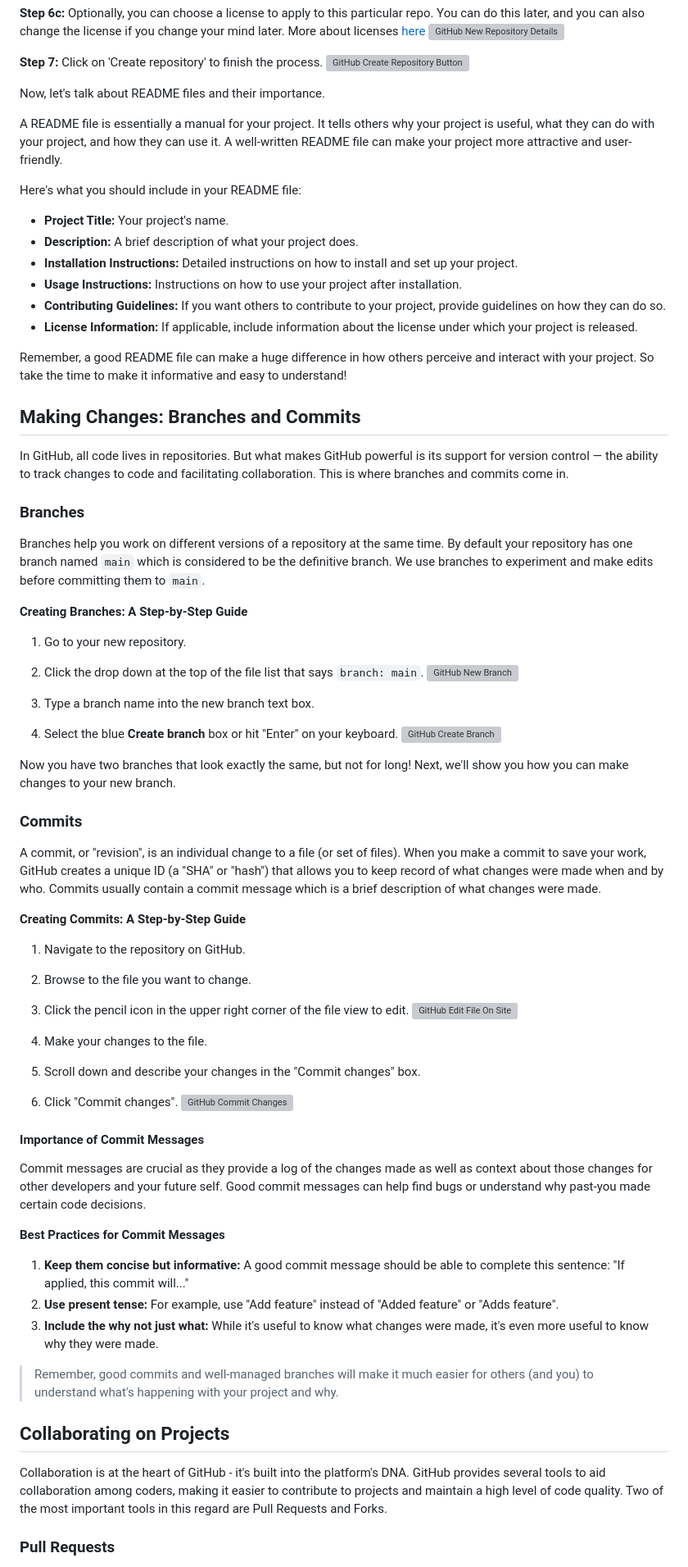
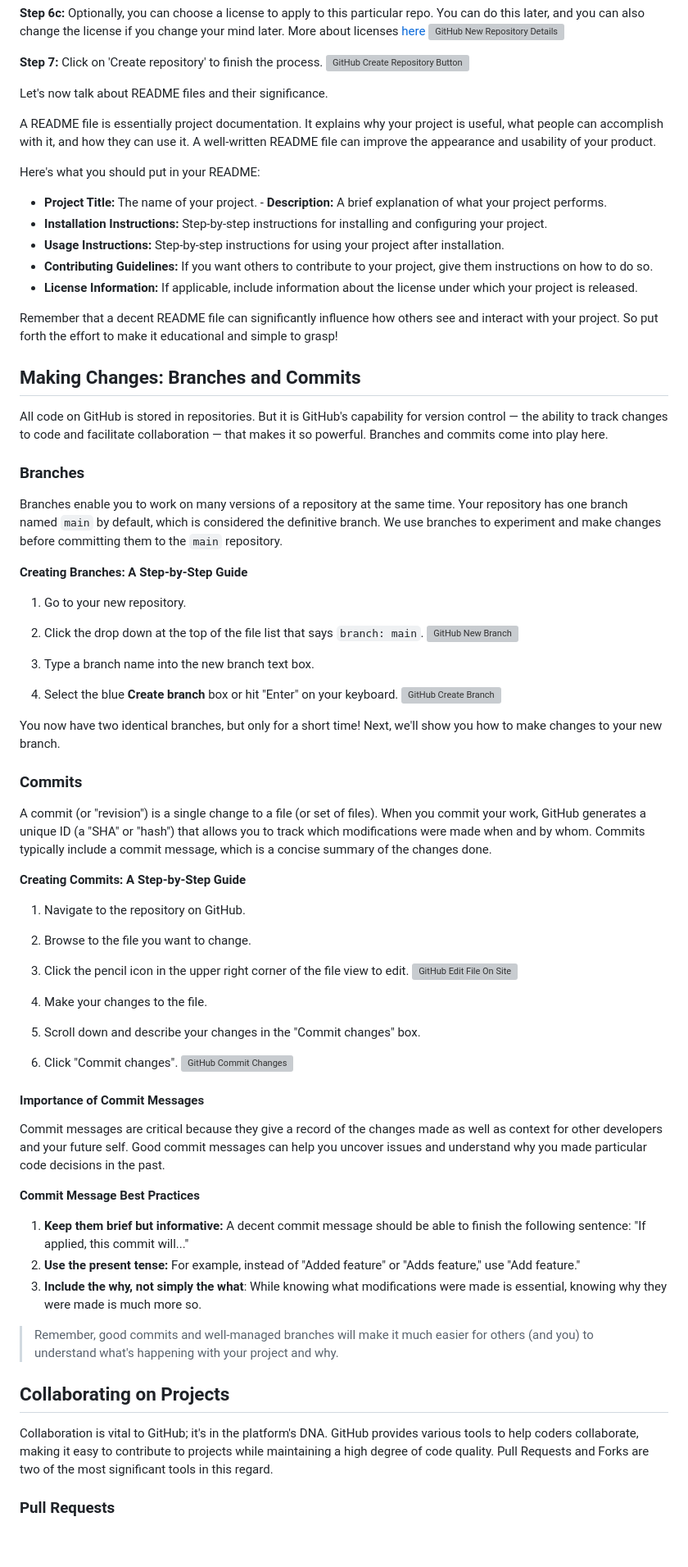
Before and after one commit to iamskratsch/iamskratsch.github.io, a Markdown page: content/posts/github-101-unleashing-your-coding-potential.md, the part around the change printed below. Shown: that part at 82% size. Rendered like a GitHub page; blank space fills up the shorter version; grey boxes are pictures that could not be loaded.

```diff
--- a/content/posts/github-101-unleashing-your-coding-potential.md
+++ b/content/posts/github-101-unleashing-your-coding-potential.md
@@ -133,28 +133,27 @@ Creating a new repository on GitHub is a straightforward process. Here's a step-
 **Step 7:** Click on 'Create repository' to finish the process.
     ![GitHub Create Repository Button](/images/post/github_createrepositorybutton.png)
 
-Now, let's talk about README files and their importance.
+Let's now talk about README files and their significance.
 
-A README file is essentially a manual for your project. It tells others why your project is useful, what they can do with your project, and how they can use it. A well-written README file can make your project more attractive and user-friendly.
+A README file is essentially project documentation. It explains why your project is useful, what people can accomplish with it, and how they can use it. A well-written README file can improve the appearance and usability of your product.
 
-Here's what you should include in your README file:
+Here's what you should put in your README:
 
-- **Project Title:** Your project's name.
-- **Description:** A brief description of what your project does.
-- **Installation Instructions:** Detailed instructions on how to install and set up your project.
-- **Usage Instructions:** Instructions on how to use your project after installation.
-- **Contributing Guidelines:** If you want others to contribute to your project, provide guidelines on how they can do so.
+- **Project Title:** The name of your project. - **Description:** A brief explanation of what your project performs.
+- **Installation Instructions:** Step-by-step instructions for installing and configuring your project.
+- **Usage Instructions:** Step-by-step instructions for using your project after installation.
+- **Contributing Guidelines:** If you want others to contribute to your project, give them instructions on how to do so.
 - **License Information:** If applicable, include information about the license under which your project is released.
 
-Remember, a good README file can make a huge difference in how others perceive and interact with your project. So take the time to make it informative and easy to understand!
+Remember that a decent README file can significantly influence how others see and interact with your project. So put forth the effort to make it educational and simple to grasp!
 
 ## Making Changes: Branches and Commits
 
-In GitHub, all code lives in repositories. But what makes GitHub powerful is its support for version control — the ability to track changes to code and facilitating collaboration. This is where branches and commits come in.
+All code on GitHub is stored in repositories. But it is GitHub's capability for version control — the ability to track changes to code and facilitate collaboration — that makes it so powerful. Branches and commits come into play here.
 
 ### Branches
 
-Branches help you work on different versions of a repository at the same time. By default your repository has one branch named `main` which is considered to be the definitive branch. We use branches to experiment and make edits before committing them to `main`.
+Branches enable you to work on many versions of a repository at the same time. Your repository has one branch named `main` by default, which is considered the definitive branch. We use branches to experiment and make changes before committing them to the `main` repository.
 
 **Creating Branches: A Step-by-Step Guide**
 
@@ -168,11 +167,11 @@ Branches help you work on different versions of a repository at the same time. B
 4. Select the blue **Create branch** box or hit "Enter" on your keyboard.
   ![GitHub Create Branch](/images/post/github_createbranch.png)
 
-Now you have two branches that look exactly the same, but not for long! Next, we'll show you how you can make changes to your new branch.
+You now have two identical branches, but only for a short time! Next, we'll show you how to make changes to your new branch.
 
 ### Commits
 
-A commit, or "revision", is an individual change to a file (or set of files). When you make a commit to save your work, GitHub creates a unique ID (a "SHA" or "hash") that allows you to keep record of what changes were made when and by who. Commits usually contain a commit message which is a brief description of what changes were made.
+A commit (or "revision") is a single change to a file (or set of files). When you commit your work, GitHub generates a unique ID (a "SHA" or "hash") that allows you to track which modifications were made when and by whom. Commits typically include a commit message, which is a concise summary of the changes done.
 
 **Creating Commits: A Step-by-Step Guide**
 
@@ -192,19 +191,19 @@ A commit, or "revision", is an individual change to a file (or set of files). Wh
 
 #### Importance of Commit Messages
 
-Commit messages are crucial as they provide a log of the changes made as well as context about those changes for other developers and your future self. Good commit messages can help find bugs or understand why past-you made certain code decisions.
+Commit messages are critical because they give a record of the changes made as well as context for other developers and your future self. Good commit messages can help you uncover issues and understand why you made particular code decisions in the past.
 
-**Best Practices for Commit Messages**
+**Commit Message Best Practices**
 
-1. **Keep them concise but informative:** A good commit message should be able to complete this sentence: "If applied, this commit will..."
-2. **Use present tense:** For example, use "Add feature" instead of "Added feature" or "Adds feature".
-3. **Include the why not just what:** While it's useful to know what changes were made, it's even more useful to know why they were made.
+1. **Keep them brief but informative:** A decent commit message should be able to finish the following sentence: "If applied, this commit will..."
+2. **Use the present tense:** For example, instead of "Added feature" or "Adds feature," use "Add feature."
+3. **Include the why, not simply the what**: While knowing what modifications were made is essential, knowing why they were made is much more so.
 
 > Remember, good commits and well-managed branches will make it much easier for others (and you) to understand what's happening with your project and why.
 
 ## Collaborating on Projects
 
-Collaboration is at the heart of GitHub - it's built into the platform's DNA. GitHub provides several tools to aid collaboration among coders, making it easier to contribute to projects and maintain a high level of code quality. Two of the most important tools in this regard are Pull Requests and Forks.
+Collaboration is vital to GitHub; it's in the platform's DNA. GitHub provides various tools to help coders collaborate, making it easy to contribute to projects while maintaining a high degree of code quality. Pull Requests and Forks are two of the most significant tools in this regard.
 
 ### Pull Requests
 
```
Also changed, not shown: other parts of content/posts/github-101-unleashing-your-coding-potential.md (+71 -72 lines).
